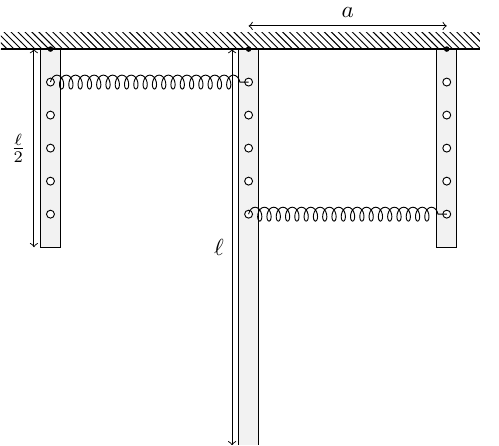
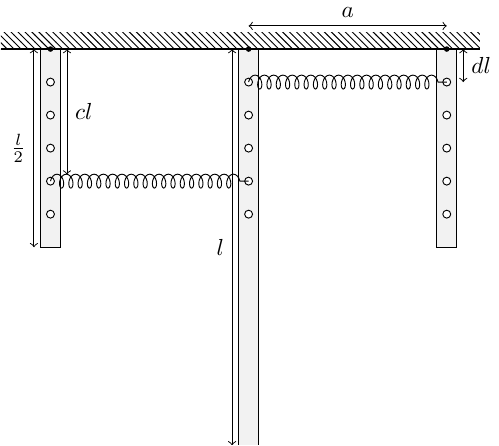
Before and after one commit to Julian-L-Avila/Quantenmechanik, a LaTeX figure (Oszillatoren/Laborbuch/Figures/system-diagram.tex): the whole page. Compiled offline with pdfLaTeX.

Commit message:
Update diagram.

```diff
--- a/Oszillatoren/Laborbuch/Figures/system-diagram.tex
+++ b/Oszillatoren/Laborbuch/Figures/system-diagram.tex
@@ -67,21 +67,24 @@
 	\fill[black] (P\i) circle (1.2pt);
 
 	% Labels Length
-	\draw[<->] ($(M1)-(0.25,0)$) -- node[left] {$\frac{\ell}{2}$} ($(P1)-(0.25,0)$);
-	\draw[<->] ($(M2)-(0.25,0)$) -- node[left] {$\ell$} ($(P2)+(-.25,0)$);
+	\draw[<->] ($(M1)-(0.25,0)$) -- node[left] {$\frac{l}{2}$} ($(P1)-(0.25,0)$);
+	\draw[<->] ($(M2)-(0.25,0)$) -- node[left] {$l$} ($(P2)+(-.25,0)$);
 	% Label horizontal
 	\draw[<->] ($(P2)+(0.0,0.35)$) -- node[above] {$a$} ($(P3)+(0.0,0.35)$);
+	% Labels Coupling
+	\draw[<->] ($(P1)+(0.25,0)$) -- node[right] {$cl$} ($(P1 |- H4)+(0.25,0.1)$);
+	\draw[<->] ($(P3)+(0.25,0)$) -- node[right] {$dl$} ($(P3 |- H1)+(0.25,0)$);
 
 	% Springs between masses
 	% Spring from hole 1 of M1 and M2
-	\coordinate (S12a) at (P1 |- H1);
-	\coordinate (S12b) at (P2 |- H1);
+	\coordinate (S12a) at (P1 |- H4);
+	\coordinate (S12b) at (P2 |- H4);
 	\draw[decorate, decoration={coil, aspect=0.6, segment length=4pt, amplitude=3pt}]
 		(S12a) -- (S12b);
 
 	% Spring from hole 5 of M2 and M3
-	\coordinate (S23a) at (P2 |- H5);
-	\coordinate (S23b) at (P3 |- H5);
+	\coordinate (S23a) at (P2 |- H1);
+	\coordinate (S23b) at (P3 |- H1);
 	\draw[decorate, decoration={coil, aspect=0.6, segment length=4pt, amplitude=3pt}]
 		(S23a) -- (S23b);
 
```
Also changed, not shown: Oszillatoren/Laborbuch/Figures/system-diagram.pdf.
